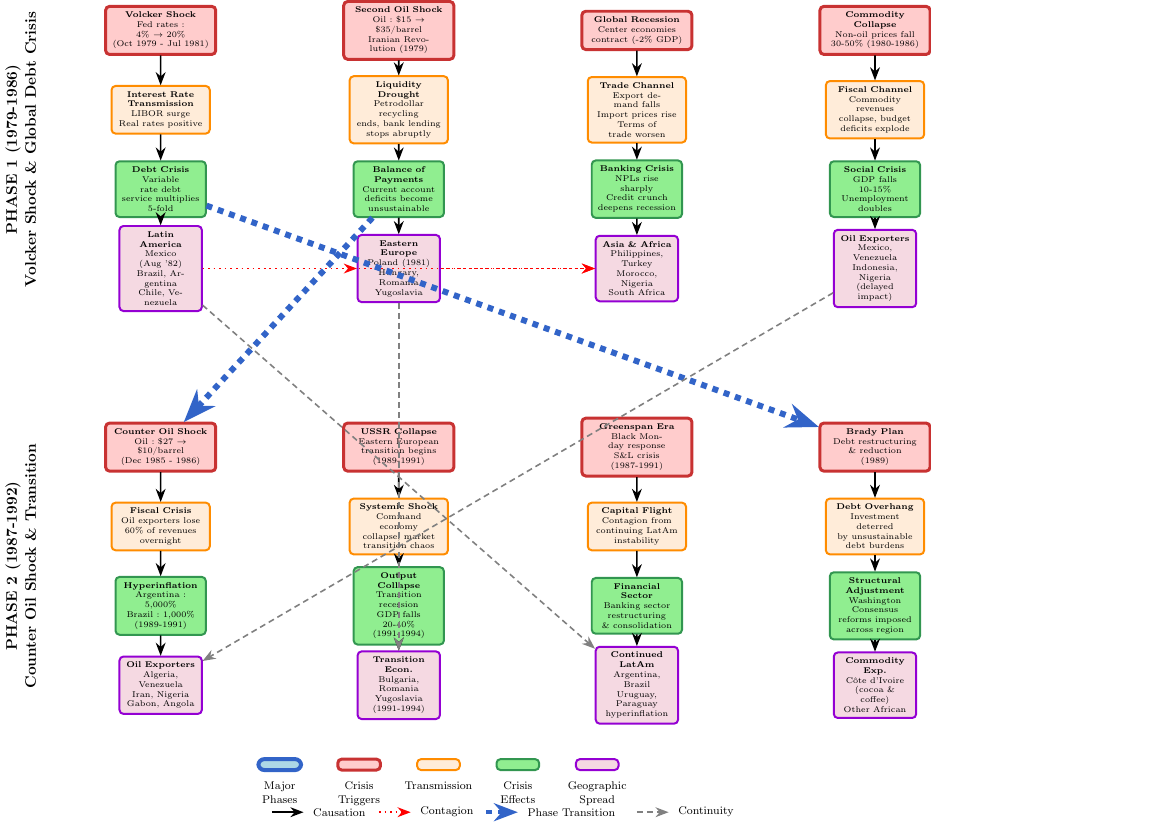
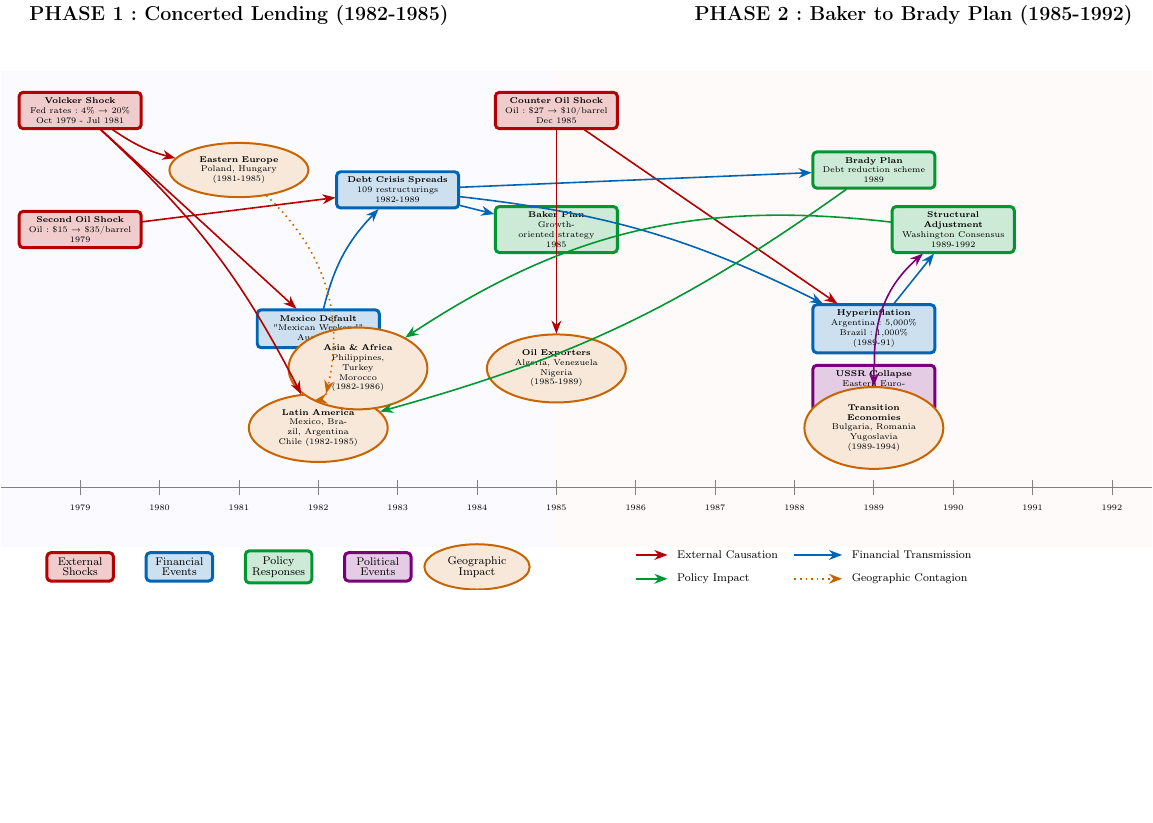
Before and after one commit to benjaminpeeters/tikz, a LaTeX figure (wave2Schematic/wave2Schematic.tex): the whole page, the shorter picture padded with empty space. Compiled offline with pdfLaTeX.

Commit message:
Update figure wave 2

```diff
--- a/wave2Schematic/wave2Schematic.tex
+++ b/wave2Schematic/wave2Schematic.tex
@@ -24,6 +24,7 @@
 \usetikzlibrary{math}
 \usetikzlibrary{positioning}
 \usetikzlibrary{arrows.meta}
+\usetikzlibrary{shapes.geometric}
 
 \begin{document}
 
@@ -34,366 +35,223 @@
     transform shape,
     font=\tiny]
 
-    % Define styles for different node types
+    % Define new chronological timeline colors
+    \definecolor{externalshock}{RGB}{180,0,0}        % Red for external shocks
+    \definecolor{financialcrisis}{RGB}{0,100,180}     % Blue for financial events
+    \definecolor{policyresponse}{RGB}{0,150,50}       % Green for policy responses
+    \definecolor{politicalevent}{RGB}{120,0,120}      % Purple for political events
+    \definecolor{geographic}{RGB}{200,100,0}          % Orange for geographic impact
+    \definecolor{phasebg1}{RGB}{240,240,255}          % Light blue background
+    \definecolor{phasebg2}{RGB}{255,240,240}          % Light red background
+
+    % Define styles for chronological event types
     \tikzset{
-        phase node/.style={
-            rectangle,
-            align=center,
-            draw=myblue,
-            fill=mylightblue,
-            line width=2pt,
-            text width=5cm,
-            minimum height=1cm,
-            rounded corners=3pt
+        external shock/.style={
+            rectangle, align=center,
+            draw=externalshock, fill=externalshock!20,
+            line width=1.5pt, text width=2.8cm,
+            minimum height=0.8cm, rounded corners=2pt
         },
-        trigger node/.style={
-            rectangle,
-            align=center,
-            draw=myred,
-            fill=red!20,
-            line width=1.5pt,
-            text width=2.5cm,
-            minimum height=0.8cm,
-            rounded corners=2pt
+        financial event/.style={
+            rectangle, align=center,
+            draw=financialcrisis, fill=financialcrisis!20,
+            line width=1.5pt, text width=2.8cm,
+            minimum height=0.8cm, rounded corners=2pt
         },
-        transmission node/.style={
-            rectangle,
-            align=center,
-            draw=myorange,
-            fill=orange!15,
-            line width=1pt,
-            text width=2.2cm,
-            minimum height=0.7cm,
-            rounded corners=2pt
+        policy response/.style={
+            rectangle, align=center,
+            draw=policyresponse, fill=policyresponse!20,
+            line width=1.5pt, text width=2.8cm,
+            minimum height=0.8cm, rounded corners=2pt
         },
-        effect node/.style={
-            rectangle,
-            align=center,
-            draw=mygreen,
-            fill=mylightgreen,
-            line width=1pt,
-            text width=2cm,
-            minimum height=0.7cm,
-            rounded corners=2pt
+        political event/.style={
+            rectangle, align=center,
+            draw=politicalevent, fill=politicalevent!20,
+            line width=1.5pt, text width=2.8cm,
+            minimum height=0.8cm, rounded corners=2pt
         },
-        geo node/.style={
-            rectangle,
-            align=center,
-            draw=mypurple,
-            fill=purple!15,
-            line width=1pt,
-            text width=1.8cm,
-            minimum height=0.6cm,
-            rounded corners=2pt
+        geographic impact/.style={
+            ellipse, align=center,
+            draw=geographic, fill=geographic!15,
+            line width=1pt, text width=2.2cm,
+            minimum height=0.6cm
         }
     }
 
-    % PHASE 1 - Rotated time marker on the left
-    \node[anchor=south, rotate=90, font=\small\bfseries, align=center] at (-12,3) {
-        PHASE 1 (1979-1986) \\ Volcker Shock \& Global Debt Crisis
+    % Background shading for phases (horizontal layout - extended with 2-unit intervals)
+    \fill[phasebg1, opacity=0.3] (-18,-6) rectangle (-4,6);
+    \fill[phasebg2, opacity=0.3] (-4,-6) rectangle (11,6);
+
+    % Phase labels above timeline (horizontal layout)
+    \node[anchor=south, font=\large\bfseries] at (-12,7) {
+        PHASE 1: Concerted Lending (1982-1985)
+    };
+    \node[anchor=south, font=\large\bfseries] at (5,7) {
+        PHASE 2: Baker to Brady Plan (1985-1992)
     };
 
-    % Phase 1 Sub-phases
-    \node[trigger node] (trigger1a) at (-9,6) {
+    % Horizontal timeline axis (extended with 2-unit intervals)
+    \draw[thick, color=gray] (-18,-4.5) -- (11,-4.5);
+
+    % Year markers on horizontal timeline (equal intervals - 2 units per year)
+    \foreach \y/\pos in {1979/-16, 1980/-14, 1981/-12, 1982/-10, 1983/-8, 1984/-6, 1985/-4, 1986/-2, 1987/0, 1988/2, 1989/4, 1990/6, 1991/8, 1992/10} {
+        \draw[color=gray] (\pos,-4.7) -- (\pos,-4.3);
+        \node[anchor=north, font=\tiny] at (\pos,-4.8) {\y};
+    }
+
+    % EXTERNAL SHOCKS (positioned chronologically with increased vertical spacing)
+    \node[external shock] (volcker) at (-16,5) {
         \textbf{Volcker Shock} \\
-        Fed rates: 4\% $\rightarrow$ 20\% \\
-        (Oct 1979 - Jul 1981)
+        Fed rates: 4\% → 20\% \\
+        Oct 1979 - Jul 1981
     };
 
-    \node[trigger node] (trigger1b) at (-3,6) {
+    \node[external shock] (oilshock2) at (-16,2) {
         \textbf{Second Oil Shock} \\
-        Oil: \$15 $\rightarrow$ \$35/barrel \\
-        Iranian Revolution (1979)
+        Oil: \$15 → \$35/barrel \\
+        1979
     };
 
-    \node[trigger node] (trigger1c) at (3,6) {
-        \textbf{Global Recession} \\
-        Center economies \\
-        contract (-2\% GDP)
+    \node[external shock] (counteroil) at (-4,5) {
+        \textbf{Counter Oil Shock} \\
+        Oil: \$27 → \$10/barrel \\
+        Dec 1985
     };
 
-    \node[trigger node] (trigger1d) at (9,6) {
-        \textbf{Commodity Collapse} \\
-        Non-oil prices fall \\
-        30-50\% (1980-1986)
+    % FINANCIAL EVENTS (positioned chronologically with increased vertical spacing)
+    \node[financial event] (mexicodefault) at (-10,-0.5) {
+        \textbf{Mexico Default} \\
+        "Mexican Weekend" \\
+        Aug 1982
     };
 
-    % Transmission mechanisms
-    \node[transmission node] (trans1a) at (-9,4) {
-        \textbf{Interest Rate} \\
-        \textbf{Transmission} \\
-        LIBOR surge \\
-        Real rates positive
+    \node[financial event] (debtcrisis) at (-8,3) {
+        \textbf{Debt Crisis Spreads} \\
+        109 restructurings \\
+        1982-1989
     };
 
-    \node[transmission node] (trans1b) at (-3,4) {
-        \textbf{Liquidity Drought} \\
-        Petrodollar recycling \\
-        ends, bank lending \\
-        stops abruptly
+
+    \node[financial event] (hyperinflation) at (4,-0.5) {
+        \textbf{Hyperinflation} \\
+        Argentina: 5,000\% \\
+        Brazil: 1,000\% (1989-91)
     };
 
-    \node[transmission node] (trans1c) at (3,4) {
-        \textbf{Trade Channel} \\
-        Export demand falls \\
-        Import prices rise \\
-        Terms of trade worsen
+    % POLICY RESPONSES (positioned chronologically with increased vertical spacing)
+    \node[policy response] (bakerplan) at (-4,2) {
+        \textbf{Baker Plan} \\
+        Growth-oriented strategy \\
+        1985
     };
 
-    \node[transmission node] (trans1d) at (9,4) {
-        \textbf{Fiscal Channel} \\
-        Commodity revenues \\
-        collapse, budget \\
-        deficits explode
+    \node[policy response] (bradyplan) at (4,3.5) {
+        \textbf{Brady Plan} \\
+        Debt reduction scheme \\
+        1989
     };
 
-    % Effects
-    \node[effect node] (effect1a) at (-9,2) {
-        \textbf{Debt Crisis} \\
-        Variable rate debt \\
-        service multiplies \\
-        5-fold
+    \node[policy response] (structural) at (6,2) {
+        \textbf{Structural Adjustment} \\
+        Washington Consensus \\
+        1989-1992
     };
 
-    \node[effect node] (effect1b) at (-3,2) {
-        \textbf{Balance of Payments} \\
-        Current account \\
-        deficits become \\
-        unsustainable
+    % POLITICAL EVENTS (positioned chronologically with improved vertical spacing)
+    \node[political event] (ussrcollapse) at (4,-2) {
+        \textbf{USSR Collapse} \\
+        Eastern European transition \\
+        1989-1991
     };
 
-    \node[effect node] (effect1c) at (3,2) {
-        \textbf{Banking Crisis} \\
-        NPLs rise sharply \\
-        Credit crunch \\
-        deepens recession
+    % GEOGRAPHIC IMPACT (positioned by timing with improved vertical spacing)
+    \node[geographic impact] (latam) at (-10,-3) {
+        \textbf{Latin America} \\
+        Mexico, Brazil, Argentina \\
+        Chile (1982-1985)
     };
 
-    \node[effect node] (effect1d) at (9,2) {
-        \textbf{Social Crisis} \\
-        GDP falls 10-15\% \\
-        Unemployment \\
-        doubles
+    \node[geographic impact] (easteurope) at (-12,3.5) {
+        \textbf{Eastern Europe} \\
+        Poland, Hungary \\
+        (1981-1985)
     };
 
-    % Geographic spread for Phase 1
-    \node[geo node] (geo1a) at (-9,0) {
-        \textbf{Latin America} \\
-        Mexico (Aug '82) \\
-        Brazil, Argentina \\
-        Chile, Venezuela
+    \node[geographic impact] (asiafrica) at (-9,-1.5) {
+        \textbf{Asia \& Africa} \\
+        Philippines, Turkey \\
+        Morocco (1982-1986)
     };
 
-    \node[geo node] (geo1b) at (-3,0) {
-        \textbf{Eastern Europe} \\
-        Poland (1981) \\
-        Hungary, Romania \\
-        Yugoslavia
+    \node[geographic impact] (oilexporters) at (-4,-1.5) {
+        \textbf{Oil Exporters} \\
+        Algeria, Venezuela \\
+        Nigeria (1985-1989)
     };
 
-    \node[geo node] (geo1c) at (3,0) {
-        \textbf{Asia \& Africa} \\
-        Philippines, Turkey \\
-        Morocco, Nigeria \\
-        South Africa
+    \node[geographic impact] (transition) at (4,-3) {
+        \textbf{Transition Economies} \\
+        Bulgaria, Romania \\
+        Yugoslavia (1989-1994)
     };
 
-    \node[geo node] (geo1d) at (9,0) {
-        \textbf{Oil Exporters} \\
-        Mexico, Venezuela \\
-        Indonesia, Nigeria \\
-        (delayed impact)
-    };
+    % SIMPLIFIED NETWORK-BASED INTERCONNECTIONS (reduced congestion)
 
-    % PHASE 2 - Rotated time marker on the left
-    \node[anchor=south, rotate=90, font=\small\bfseries, align=center] at (-12,-7.5) {
-        PHASE 2 (1987-1992) \\ Counter Oil Shock \& Transition
-    };
+    % Core causal chain: External shocks to financial events (primary transmission)
+    \draw[->, thick, color=externalshock] (volcker) -- (mexicodefault);
+    \draw[->, thick, color=externalshock] (oilshock2) -- (debtcrisis);
+    \draw[->, thick, color=externalshock] (counteroil) -- (hyperinflation);
 
-    % Phase 2 Sub-phases
-    \node[trigger node] (trigger2a) at (-9,-4.5) {
-        \textbf{Counter Oil Shock} \\
-        Oil: \$27 $\rightarrow$ \$10/barrel \\
-        (Dec 1985 - 1986)
-    };
+    % Financial events cascade
+    \draw[->, thick, color=financialcrisis] (mexicodefault) to[bend left=15] (debtcrisis);
+    \draw[->, thick, color=financialcrisis] (debtcrisis) to[bend left=10] (hyperinflation);
 
-    \node[trigger node] (trigger2b) at (-3,-4.5) {
-        \textbf{USSR Collapse} \\
-        Eastern European \\
-        transition begins \\
-        (1989-1991)
-    };
+    % Policy responses (simplified to key relationships)
+    \draw[->, thick, color=financialcrisis] (debtcrisis) -- (bakerplan);
+    \draw[->, thick, color=financialcrisis] (debtcrisis) -- (bradyplan);
+    \draw[->, thick, color=financialcrisis] (hyperinflation) -- (structural);
 
-    \node[trigger node] (trigger2c) at (3,-4.5) {
-        \textbf{Greenspan Era} \\
-        Black Monday response \\
-        S\&L crisis \\
-        (1987-1991)
-    };
+    % Key geographic impacts (most critical connections only)
+    \draw[->, thick, color=externalshock] (volcker) to[bend left=10] (latam);
+    \draw[->, thick, color=externalshock] (volcker) to[bend right=10] (easteurope);
+    \draw[->, thick, color=externalshock] (counteroil) -- (oilexporters);
 
-    \node[trigger node] (trigger2d) at (9,-4.5) {
-        \textbf{Brady Plan} \\
-        Debt restructuring \\
-        \& reduction \\
-        (1989)
-    };
+    % Policy impact on regions (consolidated)
+    \draw[->, thick, color=policyresponse] (bradyplan) to[bend left=10] (latam);
+    \draw[->, thick, color=policyresponse] (structural) to[bend right=20] (asiafrica);
 
-    % Phase 2 Transmission
-    \node[transmission node] (trans2a) at (-9,-6.5) {
-        \textbf{Fiscal Crisis} \\
-        Oil exporters lose \\
-        60\% of revenues \\
-        overnight
-    };
+    % Political events (key connections)
+    \draw[->, thick, color=politicalevent] (ussrcollapse) -- (transition);
+    \draw[->, thick, color=politicalevent] (ussrcollapse) to[bend left=25] (structural);
 
-    \node[transmission node] (trans2b) at (-3,-6.5) {
-        \textbf{Systemic Shock} \\
-        Command economy \\
-        collapse, market \\
-        transition chaos
-    };
+    % Essential cross-regional contagion (reduced from 5 to 2 key flows)
+    \draw[->, dotted, thick, color=geographic] (latam) to[bend left=20] (asiafrica);
+    \draw[->, dotted, thick, color=geographic] (easteurope) to[bend left=30] (latam);
+    % Updated legend - closer to timeline and non-overlapping arrows
+    \begin{scope}[shift={(0,-6.5)}, xshift=0cm, yshift=0cm]
+        % Event type legend - properly spaced horizontally
+        \node[external shock, text width=1.4cm, minimum height=0.4cm] at (-16,0) {\scriptsize External\\Shocks};
 
-    \node[transmission node] (trans2c) at (3,-6.5) {
-        \textbf{Capital Flight} \\
-        Contagion from \\
-        continuing LatAm \\
-        instability
-    };
+        \node[financial event, text width=1.4cm, minimum height=0.4cm] at (-13.5,0) {\scriptsize Financial\\Events};
 
-    \node[transmission node] (trans2d) at (9,-6.5) {
-        \textbf{Debt Overhang} \\
-        Investment deterred \\
-        by unsustainable \\
-        debt burdens
-    };
+        \node[policy response, text width=1.4cm, minimum height=0.4cm] at (-11,0) {\scriptsize Policy\\Responses};
 
-    % Phase 2 Effects
-    \node[effect node] (effect2a) at (-9,-8.5) {
-        \textbf{Hyperinflation} \\
-        Argentina: 5,000\% \\
-        Brazil: 1,000\% \\
-        (1989-1991)
-    };
+        \node[political event, text width=1.4cm, minimum height=0.4cm] at (-8.5,0) {\scriptsize Political\\Events};
 
-    \node[effect node] (effect2b) at (-3,-8.5) {
-        \textbf{Output Collapse} \\
-        Transition recession \\
-        GDP falls 20-40\% \\
-        (1991-1994)
-    };
+        \node[geographic impact, text width=1.6cm, minimum height=0.4cm] at (-6,0) {\scriptsize Geographic\\Impact};
 
-    \node[effect node] (effect2c) at (3,-8.5) {
-        \textbf{Financial Sector} \\
-        Banking sector \\
-        restructuring \\
-        \& consolidation
-    };
+        % Arrow types legend - separated into two rows to avoid overlap
+        \draw[->, thick, color=externalshock] (-2,0.3) -- (-1.2,0.3);
+        \node[anchor=west, font=\scriptsize] at (-1.1,0.3) {External Causation};
 
-    \node[effect node] (effect2d) at (9,-8.5) {
-        \textbf{Structural Adjustment} \\
-        Washington Consensus \\
-        reforms imposed \\
-        across region
-    };
+        \draw[->, thick, color=financialcrisis] (2,0.3) -- (3.2,0.3);
+        \node[anchor=west, font=\scriptsize] at (3.3,0.3) {Financial Transmission};
 
-    % Geographic spread for Phase 2
-    \node[geo node] (geo2a) at (-9,-10.5) {
-        \textbf{Oil Exporters} \\
-        Algeria, Venezuela \\
-        Iran, Nigeria \\
-        Gabon, Angola
-    };
+        \draw[->, thick, color=policyresponse] (-2,-.3) -- (-1.2,-.3);
+        \node[anchor=west, font=\scriptsize] at (-1.1,-.3) {Policy Impact};
 
-    \node[geo node] (geo2b) at (-3,-10.5) {
-        \textbf{Transition Econ.} \\
-        Bulgaria, Romania \\
-        Yugoslavia \\
-        (1991-1994)
-    };
-
-    \node[geo node] (geo2c) at (3,-10.5) {
-        \textbf{Continued LatAm} \\
-        Argentina, Brazil \\
-        Uruguay, Paraguay \\
-        hyperinflation
-    };
-
-    \node[geo node] (geo2d) at (9,-10.5) {
-        \textbf{Commodity Exp.} \\
-        Côte d'Ivoire \\
-        (cocoa \& coffee) \\
-        Other African
-    };
-
-    % Connecting arrows within Phase 1 (no arrows from phase markers)
-    \foreach \i in {a,b,c,d} {
-        \draw[->, thick] (trigger1\i) -- (trans1\i);
-        \draw[->, thick] (trans1\i) -- (effect1\i);
-    }
-
-    % Geographic spread arrows for Phase 1
-    \draw[->, thick] (effect1a) -- (geo1a);
-    \draw[->, thick] (effect1b) -- (geo1b);
-    \draw[->, thick] (effect1c) -- (geo1c);
-    \draw[->, thick] (effect1d) -- (geo1d);
-
-    % Contagion arrows within Phase 1
-    \draw[->, dotted, thick, color=red] (geo1a) -- (geo1b);
-    \draw[->, dotted, thick, color=red] (geo1b) -- (geo1c);
-    \draw[->, dotted, thick, color=red] (geo1a) -- (geo1c);
-
-    % Phase transition - connecting some Phase 1 effects to Phase 2 triggers
-    \draw[->, line width=3pt, dashed, color=myblue] (effect1a) -- (trigger2d);
-    \draw[->, line width=3pt, dashed, color=myblue] (effect1b) -- (trigger2a);
-
-    % Connecting arrows within Phase 2 (no arrows from phase markers)
-    \foreach \i in {a,b,c,d} {
-        \draw[->, thick] (trigger2\i) -- (trans2\i);
-        \draw[->, thick] (trans2\i) -- (effect2\i);
-    }
-
-    % Geographic spread arrows for Phase 2
-    \draw[->, thick] (effect2a) -- (geo2a);
-    \draw[->, thick] (effect2b) -- (geo2b);
-    \draw[->, thick] (effect2c) -- (geo2c);
-    \draw[->, thick] (effect2d) -- (geo2d);
-
-    % Continuity arrows from Phase 1 to Phase 2
-    \draw[->, densely dashed, thick, color=gray] (geo1a) -- (geo2c);
-    \draw[->, densely dashed, thick, color=gray] (geo1d) -- (geo2a);
-    \draw[->, densely dashed, thick, color=gray] (geo1b) -- (geo2b);
-
-
-    % Clean legend at the bottom
-    \begin{scope}[shift={(0,-14)}, xshift=0cm, yshift=0cm]
-        % Node types - properly spaced
-        \node[phase node, text width=0.8cm, minimum height=0.25cm] at (-6,1.5) {};
-        \node[anchor=north, font=\scriptsize, align=center] at (-6,1.2) {Major\\Phases};
-
-        \node[trigger node, text width=0.8cm, minimum height=0.25cm] at (-4,1.5) {};
-        \node[anchor=north, font=\scriptsize, align=center] at (-4,1.2) {Crisis\\Triggers};
-
-        \node[transmission node, text width=0.8cm, minimum height=0.25cm] at (-2,1.5) {};
-        \node[anchor=north, font=\scriptsize] at (-2,1.2) {Transmission};
-
-        \node[effect node, text width=0.8cm, minimum height=0.25cm] at (0,1.5) {};
-        \node[anchor=north, font=\scriptsize, align=center] at (0,1.2) {Crisis\\Effects};
-
-        \node[geo node, text width=0.8cm, minimum height=0.25cm] at (2,1.5) {};
-        \node[anchor=north, font=\scriptsize, align=center] at (2,1.2) {Geographic\\Spread};
-
-        % Arrow types - clean alignment
-        \draw[->, thick] (-6.2,0.3) -- (-5.4,0.3);
-        \node[anchor=west, font=\scriptsize] at (-5.3,0.3) {Causation};
-
-        \draw[->, dotted, thick, color=red] (-3.5,0.3) -- (-2.7,0.3);
-        \node[anchor=west, font=\scriptsize] at (-2.6,0.3) {Contagion};
-
-        \draw[->, line width=2pt, dashed, color=myblue] (-0.8,0.3) -- (0,0.3);
-        \node[anchor=west, font=\scriptsize] at (0.1,0.3) {Phase Transition};
-
-        \draw[->, densely dashed, thick, color=gray] (3,0.3) -- (3.8,0.3);
-        \node[anchor=west, font=\scriptsize] at (3.9,0.3) {Continuity};
+        \draw[->, dotted, thick, color=geographic] (2,-.3) -- (3.2,-.3);
+        \node[anchor=west, font=\scriptsize] at (3.3,-.3) {Geographic Contagion};
     \end{scope}
 
 \end{tikzpicture}
```
Also changed, not shown: wave2Schematic/wave2Schematic.pdf, 4 other files.
